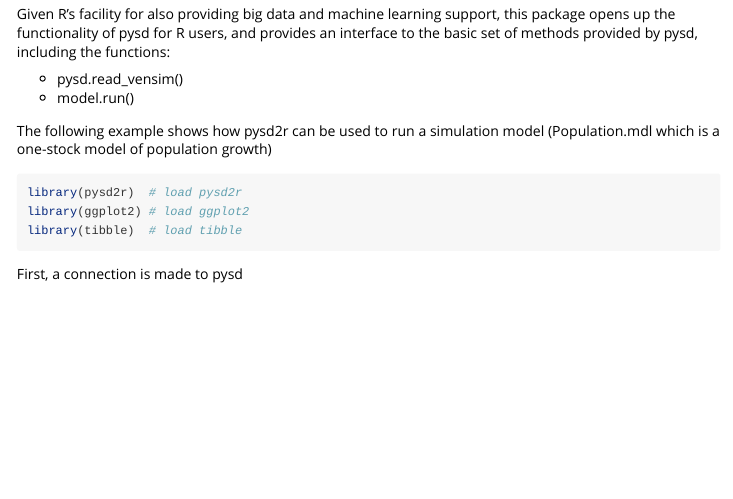
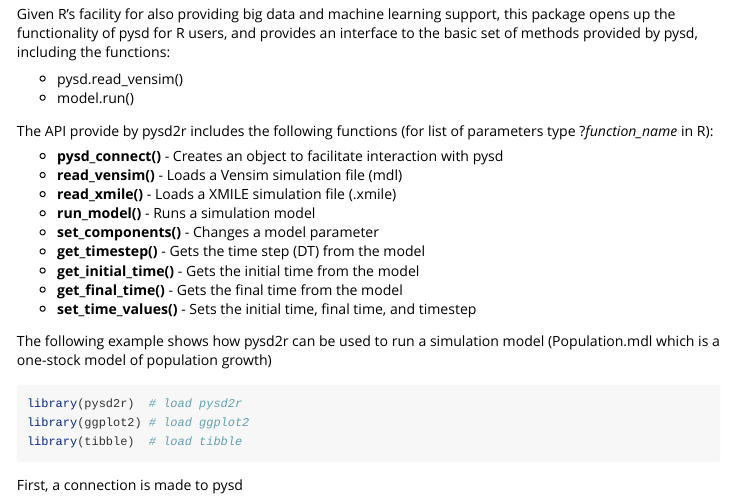
Before and after one commit to JimDuggan/pysd2r, an R Markdown document (vignettes/pysd2r.Rmd): the page in a window 1100 px wide, from 140 px down. Rendered offline with R 4.5, knitr and Pandoc, with nearby package versions.

Commit message:
Updating docs and changing main r rile name to i pysd.R

```diff
--- a/vignettes/pysd2r.Rmd
+++ b/vignettes/pysd2r.Rmd
@@ -18,6 +18,19 @@
 
 * pysd.read_vensim()
 * model.run()
+
+The API provide by pysd2r includes the following functions (for list of parameters type ?*function_name* in R):
+
+* **pysd_connect()** - Creates an object to facilitate interaction with pysd
+* **read_vensim()** - Loads a Vensim simulation file (mdl)
+* **read_xmile()** - Loads a XMILE simulation file (.xmile)
+* **run_model()**  - Runs a simulation model
+* **set_components()** - Changes a model parameter
+* **get_timestep()** - Gets the time step (DT) from the model
+* **get_initial_time()** - Gets the initial time from the model
+* **get_final_time()** - Gets the final time from the model
+* **set_time_values()** - Sets the initial time, final time, and timestep
+
 
 The following example shows how pysd2r can be used to run a simulation model (Population.mdl which is a one-stock model of population growth)
 
```
Also changed, not shown: R/ipysd.R (renamed from R/interface.R, +1 -1 lines), README.md, 9 other files.
